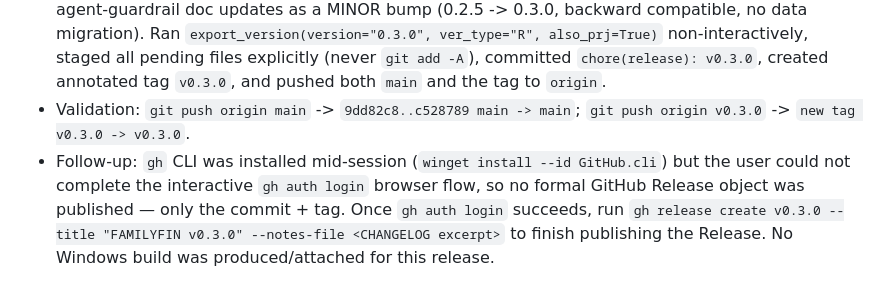
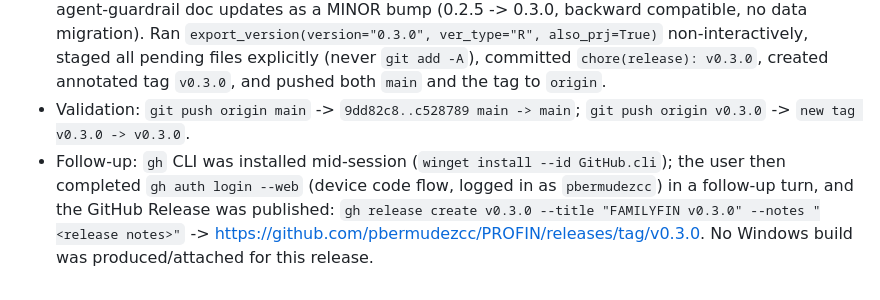
Before and after one commit to pbermudezcc/PROFIN, a Markdown page: docs/agent/agent_log.md, the part around the change. Drawn GitHub-style.

Commit message:
docs(agent_log): record v0.3.0 GitHub Release publication
Co-Authored-By: Claude Sonnet 5 <noreply@anthropic.com>

```diff
--- a/docs/agent/agent_log.md
+++ b/docs/agent/agent_log.md
@@ -64,4 +64,4 @@ Entry format:
 - Files touched: app/config.py (via tools/ExportVersionHandler.py), CHANGELOG.md (via tool), versions/FAMILYFIN.R.0.3.0.md, versions/FAMILYFIN.R.0.3.0.prj, plus the full set of UI-overhaul and release-skill files from the two entries above (all committed together in this release).
 - Summary: Used the new `release` skill (`.claude/skills/release/SKILL.md`) to cut a main/stable release. Confirmed with the user this bundles the pending UI overhaul + new `/release` skill + agent-guardrail doc updates as a MINOR bump (0.2.5 -> 0.3.0, backward compatible, no data migration). Ran `export_version(version="0.3.0", ver_type="R", also_prj=True)` non-interactively, staged all pending files explicitly (never `git add -A`), committed `chore(release): v0.3.0`, created annotated tag `v0.3.0`, and pushed both `main` and the tag to `origin`.
 - Validation: `git push origin main` -> `9dd82c8..c528789 main -> main`; `git push origin v0.3.0` -> `new tag v0.3.0 -> v0.3.0`.
-- Follow-up: `gh` CLI was installed mid-session (`winget install --id GitHub.cli`) but the user could not complete the interactive `gh auth login` browser flow, so no formal GitHub Release object was published — only the commit + tag. Once `gh auth login` succeeds, run `gh release create v0.3.0 --title "FAMILYFIN v0.3.0" --notes-file <CHANGELOG excerpt>` to finish publishing the Release. No Windows build was produced/attached for this release.
+- Follow-up: `gh` CLI was installed mid-session (`winget install --id GitHub.cli`); the user then completed `gh auth login --web` (device code flow, logged in as `pbermudezcc`) in a follow-up turn, and the GitHub Release was published: `gh release create v0.3.0 --title "FAMILYFIN v0.3.0" --notes "<release notes>"` -> https://github.com/pbermudezcc/PROFIN/releases/tag/v0.3.0. No Windows build was produced/attached for this release.
```
